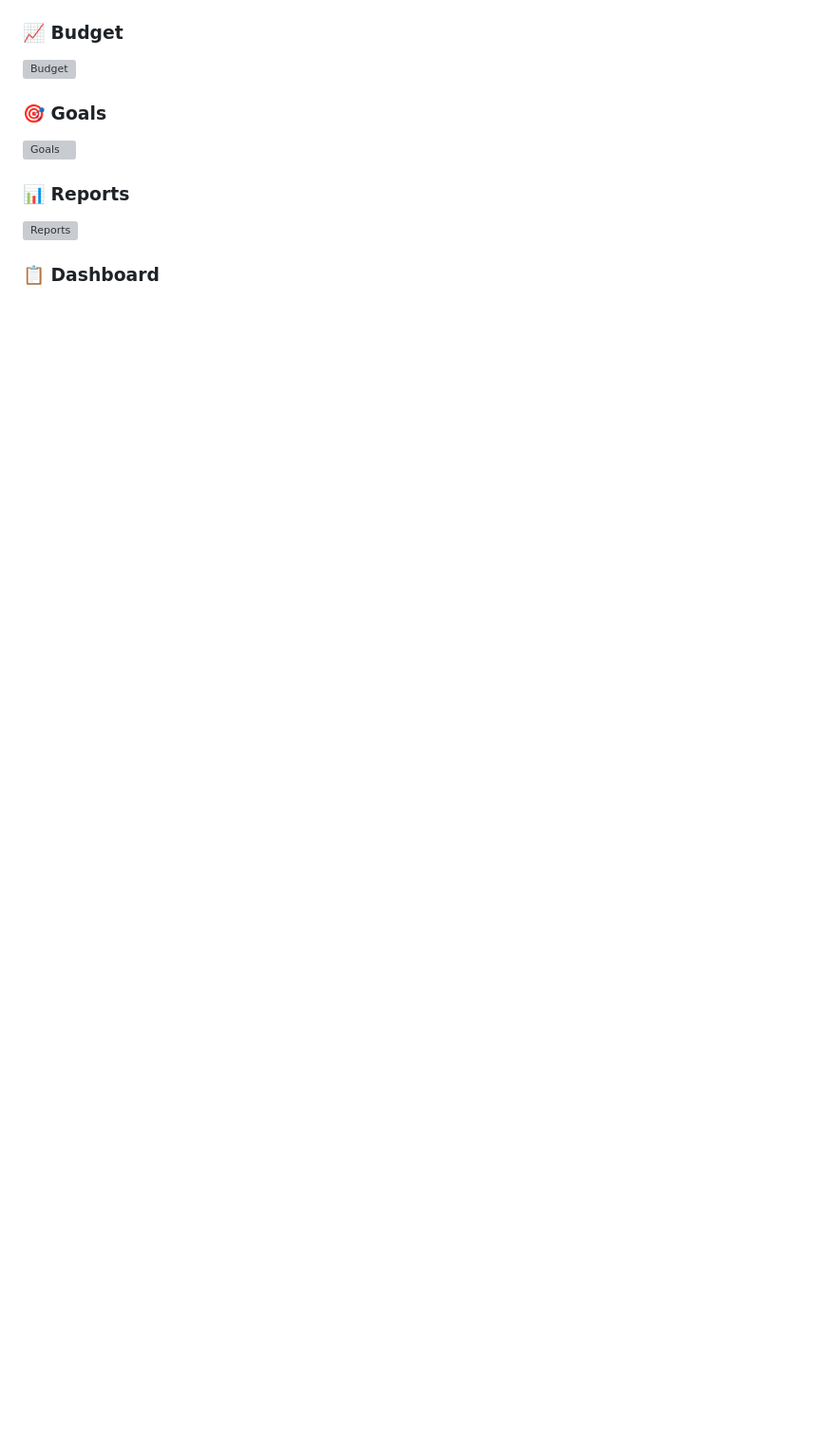
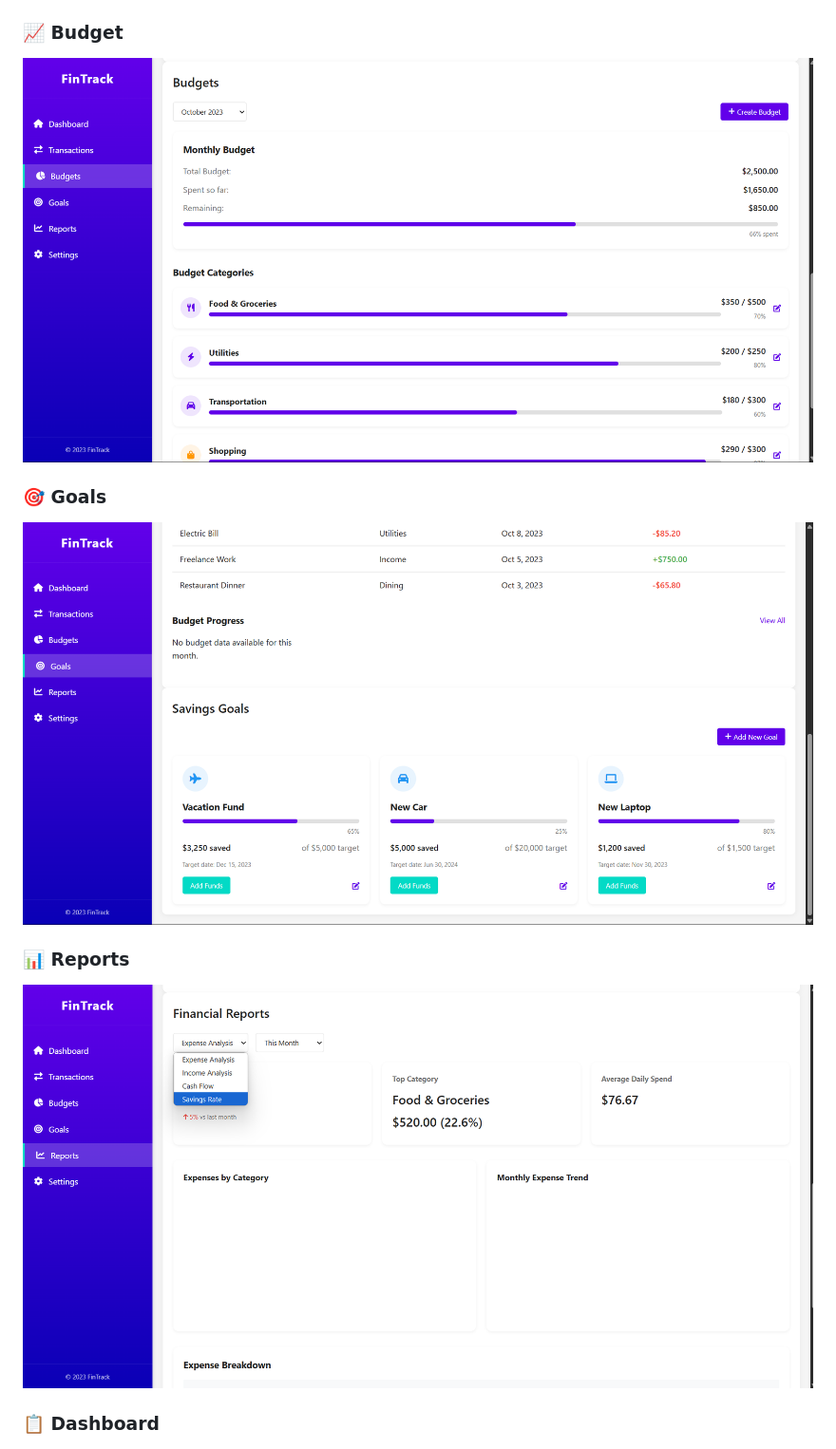
Before and after one commit to PraTham-Patill/personal-finance-manager, a Markdown page: README.md, the part around one of its changes. Shown at 95% size. GitHub-like rendering; blank space fills up the shorter version; grey boxes are pictures that could not be loaded.

```diff
--- a/README.md
+++ b/README.md
@@ -19,12 +19,12 @@ A full-stack web application that enables users to manage their income, expenses
 
 ### 📈 Budget
-![Budget](./Screens/4%20Budget.png)
+![Budget](./Screens/Budget.png)
 
 ### 🎯 Goals
-![Goals](./Screens/5%20Goals.png)
+![Goals](./Screens/Goals.png)
 
 ### 📊 Reports
-![Reports](./Screens/6%20Reports.png)
+![Reports](./Screens/Reports.png)
 
 ### 📋 Dashboard
 ![Dashboard](./Screens/Dashboard_.png)
```
Also changed, not shown: other parts of README.md (+3 -3 lines).
